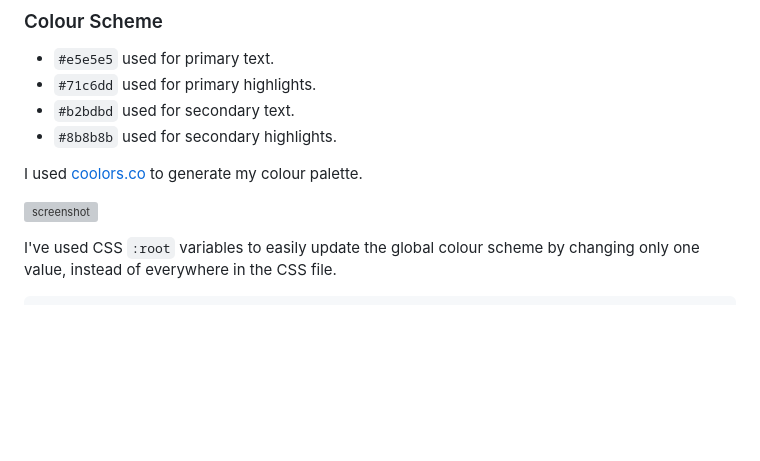
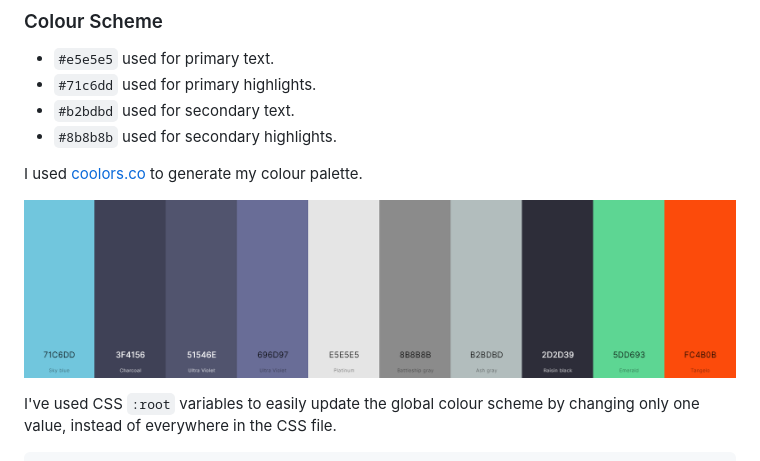
Before and after one commit to JohnnySonTrinh/ebuddies, a Markdown page: README.md, the part around the change. Drawn GitHub-style; blank space fills up the shorter version; grey boxes are pictures that could not be loaded.

Commit message:
Fix path to coolors images README.md

```diff
--- a/README.md
+++ b/README.md
@@ -21,7 +21,7 @@ The design of **Ebuddies** was planned to create an intuitive, engaging, and sea
 
 I used [coolors.co](https://coolors.co/71c6dd-3f4156-51546e-696d97-e5e5e5-8b8b8b-b2bdbd-2d2d39-5dd693-fc4b0b) to generate my colour palette.
 
-![screenshot](documentation\coolors.png)
+![screenshot](documentation/coolors.png)
 
 I've used CSS `:root` variables to easily update the global colour scheme by changing only one value, instead of everywhere in the CSS file.
 
```
